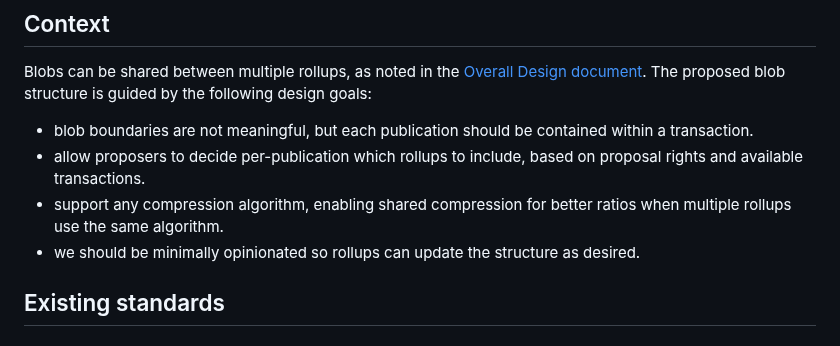
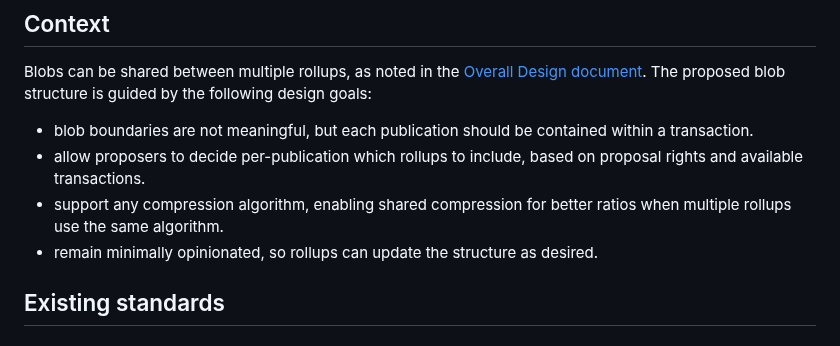
Before and after one commit to OpenZeppelin/minimal-rollup, a Markdown page: documentation/Blob Structure.md, the part around the change. Rendered like a GitHub page.

Commit message:
Use impersonal language
Co-authored-by: Ernesto García <ernestognw@gmail.com>

```diff
--- a/documentation/Blob Structure.md
+++ b/documentation/Blob Structure.md
@@ -7,7 +7,7 @@ Blobs can be shared between multiple rollups, as noted in the [Overall Design do
 - blob boundaries are not meaningful, but each publication should be contained within a transaction.
 - allow proposers to decide per-publication which rollups to include, based on proposal rights and available transactions.
 - support any compression algorithm, enabling shared compression for better ratios when multiple rollups use the same algorithm.
-- we should be minimally opinionated so rollups can update the structure as desired.
+- remain minimally opinionated, so rollups can update the structure as desired.
 
 
 ## Existing standards
```
